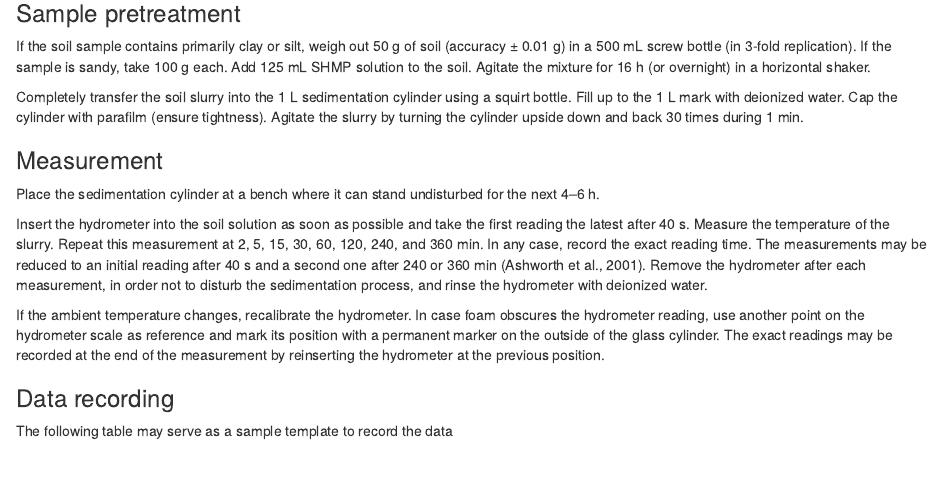
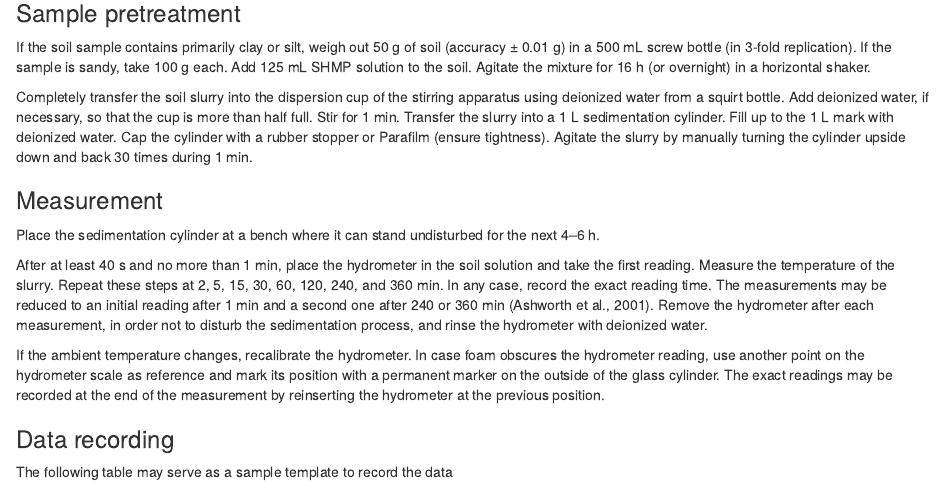
Before and after one commit to zsteinmetz/envalysis, an R Markdown document (vignettes/texture.Rmd): the page in a window 1100 px wide, from 950 px down before the commit and from 970 px down after it, so that both start at the same text. Rendered offline with R 4.5, knitr and Pandoc, with nearby package versions; some code elsewhere in the file could not run offline.

Commit message:
Add stirring apparatus

```diff
--- a/vignettes/texture.Rmd
+++ b/vignettes/texture.Rmd
@@ -73,23 +74,25 @@ If the soil sample contains primarily clay or silt, weigh out 50 g of soil
 sample is sandy, take 100 g each. Add 125 mL SHMP solution to the soil. Agitate
 the mixture for 16 h (or overnight) in a horizontal shaker.
 
-Completely transfer the soil slurry into the 1 L sedimentation cylinder using a
-squirt bottle. Fill up to the 1 L mark with deionized water. Cap the cylinder
-with parafilm (ensure tightness). Agitate the slurry by turning the cylinder
-upside down and back 30 times during 1 min.
+Completely transfer the soil slurry into the dispersion cup of the stirring
+apparatus using deionized water from a squirt bottle. Add deionized water, if
+necessary, so that the cup is more than half full. Stir for 1 min. Transfer the
+slurry into a 1 L sedimentation cylinder. Fill up to the 1 L mark with deionized
+water. Cap the cylinder with a rubber stopper or Parafilm (ensure tightness).
+Agitate the slurry by manually turning the cylinder upside down and back 30
+times during 1 min.
 
 ### Measurement
 
 Place the sedimentation cylinder at a bench where it can stand
 undisturbed for the next 4–6 h.
 
-Insert the hydrometer into the soil solution as soon as possible and
-take the first reading the latest after 40 s.
-Measure the temperature of the slurry. Repeat this measurement at 2, 5,
-15, 30, 60, 120, 240, and 360 min. In any case, record the exact reading
-time. The measurements may be reduced to an initial reading after 40 s
-and a second one after 240 or 360 min (Ashworth et al., 2001).
-Remove the hydrometer after each measurement, in order not to disturb the
+After at least 40 s and no more than 1 min, place the hydrometer in the soil
+solution and take the first reading. Measure the temperature of the slurry.
+Repeat these steps at 2, 5, 15, 30, 60, 120, 240, and 360 min. In any case,
+record the exact reading time. The measurements may be reduced to an initial
+reading after 1 min and a second one after 240 or 360 min (Ashworth et al.,
+2001). Remove the hydrometer after each measurement, in order not to disturb the
 sedimentation process, and rinse the hydrometer with deionized water.
 
 If the ambient temperature changes, recalibrate the hydrometer.
```
Also changed, not shown: vignettes/texture.Rmd (1 more changed lines), 1 other file.
